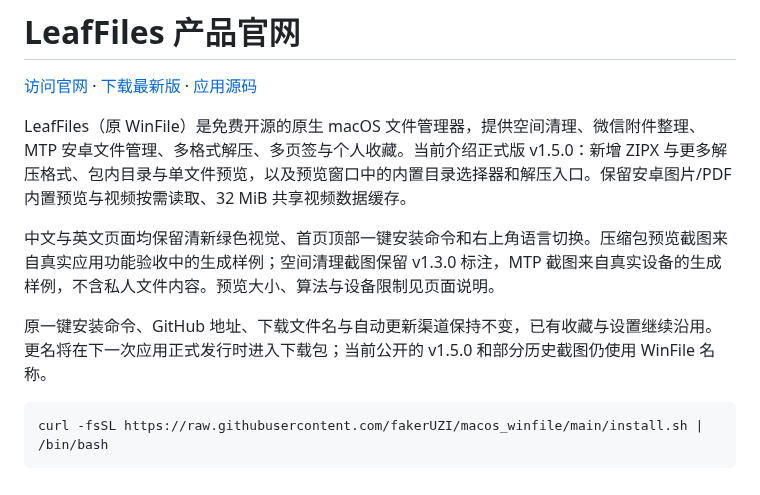
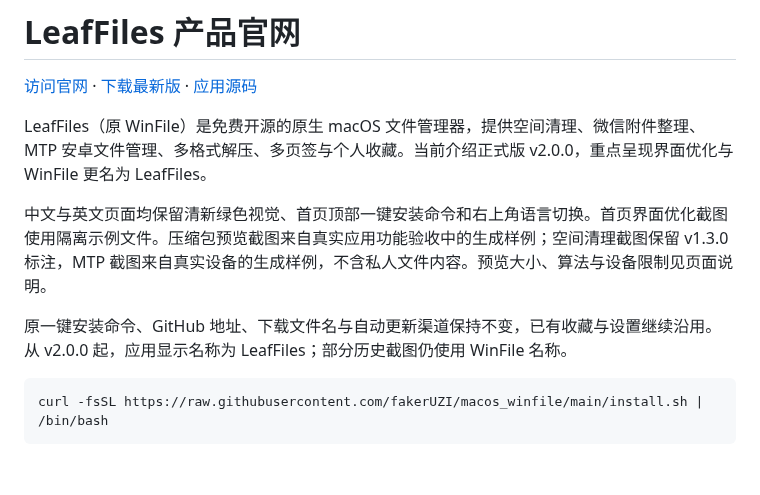
Before and after one commit to fakerUZI/macos_winfile, a Markdown page: README.md, the part around the change. Drawn GitHub-style.

Commit message:
官网更新 v2.0.0：界面优化与 LeafFiles 新名称

````diff
--- a/README.md
+++ b/README.md
@@ -2,11 +2,11 @@
 
 [访问官网](https://fakeruzi.github.io/macos_winfile/) · [下载最新版](https://github.com/fakerUZI/macos_winfile/releases/latest) · [应用源码](https://github.com/fakerUZI/macos_winfile/tree/main)
 
-LeafFiles（原 WinFile）是免费开源的原生 macOS 文件管理器，提供空间清理、微信附件整理、MTP 安卓文件管理、多格式解压、多页签与个人收藏。当前介绍正式版 v1.5.0：新增 ZIPX 与更多解压格式、包内目录与单文件预览，以及预览窗口中的内置目录选择器和解压入口。保留安卓图片/PDF 内置预览与视频按需读取、32 MiB 共享视频数据缓存。
+LeafFiles（原 WinFile）是免费开源的原生 macOS 文件管理器，提供空间清理、微信附件整理、MTP 安卓文件管理、多格式解压、多页签与个人收藏。当前介绍正式版 v2.0.0，重点呈现界面优化与 WinFile 更名为 LeafFiles。
 
-中文与英文页面均保留清新绿色视觉、首页顶部一键安装命令和右上角语言切换。压缩包预览截图来自真实应用功能验收中的生成样例；空间清理截图保留 v1.3.0 标注，MTP 截图来自真实设备的生成样例，不含私人文件内容。预览大小、算法与设备限制见页面说明。
+中文与英文页面均保留清新绿色视觉、首页顶部一键安装命令和右上角语言切换。首页界面优化截图使用隔离示例文件。压缩包预览截图来自真实应用功能验收中的生成样例；空间清理截图保留 v1.3.0 标注，MTP 截图来自真实设备的生成样例，不含私人文件内容。预览大小、算法与设备限制见页面说明。
 
-原一键安装命令、GitHub 地址、下载文件名与自动更新渠道保持不变，已有收藏与设置继续沿用。更名将在下一次应用正式发行时进入下载包；当前公开的 v1.5.0 和部分历史截图仍使用 WinFile 名称。
+原一键安装命令、GitHub 地址、下载文件名与自动更新渠道保持不变，已有收藏与设置继续沿用。从 v2.0.0 起，应用显示名称为 LeafFiles；部分历史截图仍使用 WinFile 名称。
 
 ```bash
 curl -fsSL https://raw.githubusercontent.com/fakerUZI/macos_winfile/main/install.sh | /bin/bash
````
Also changed, not shown: assets/interface-refresh.jpg (added), 4 other files.
